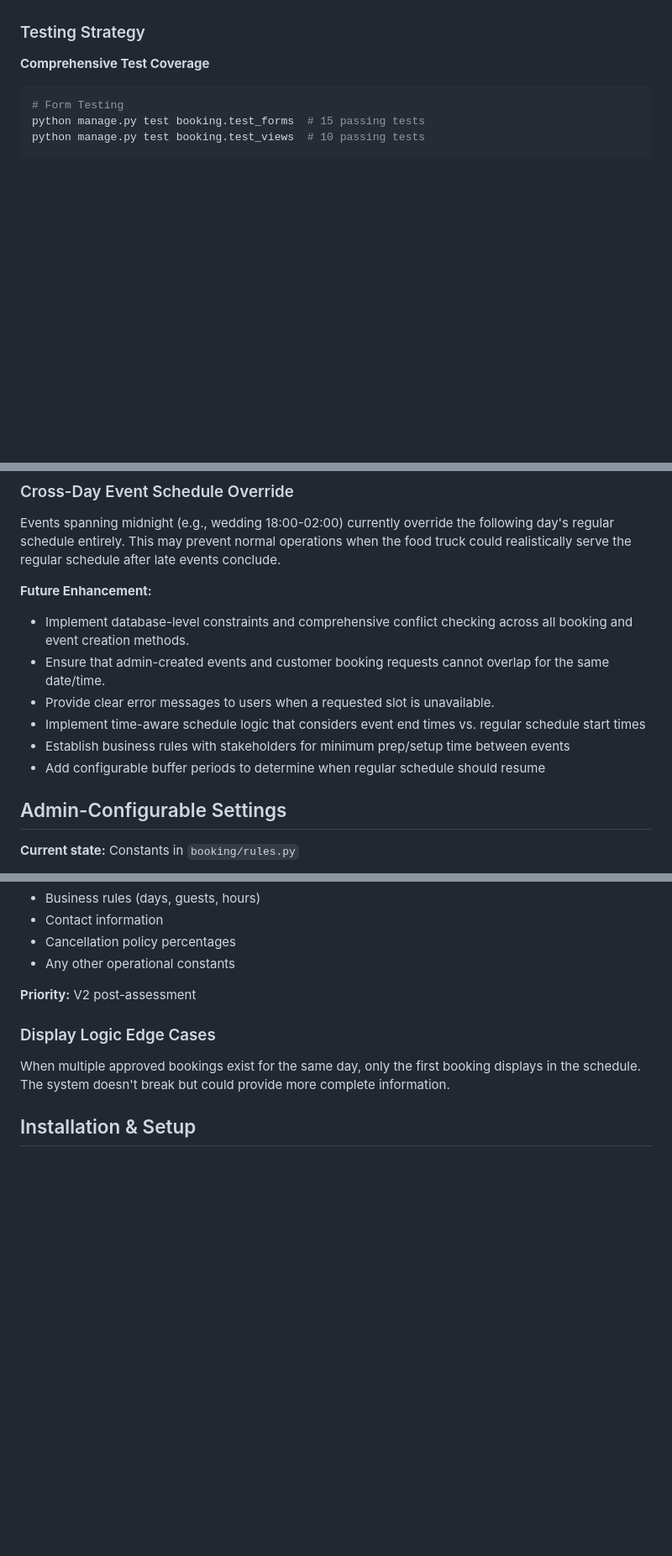
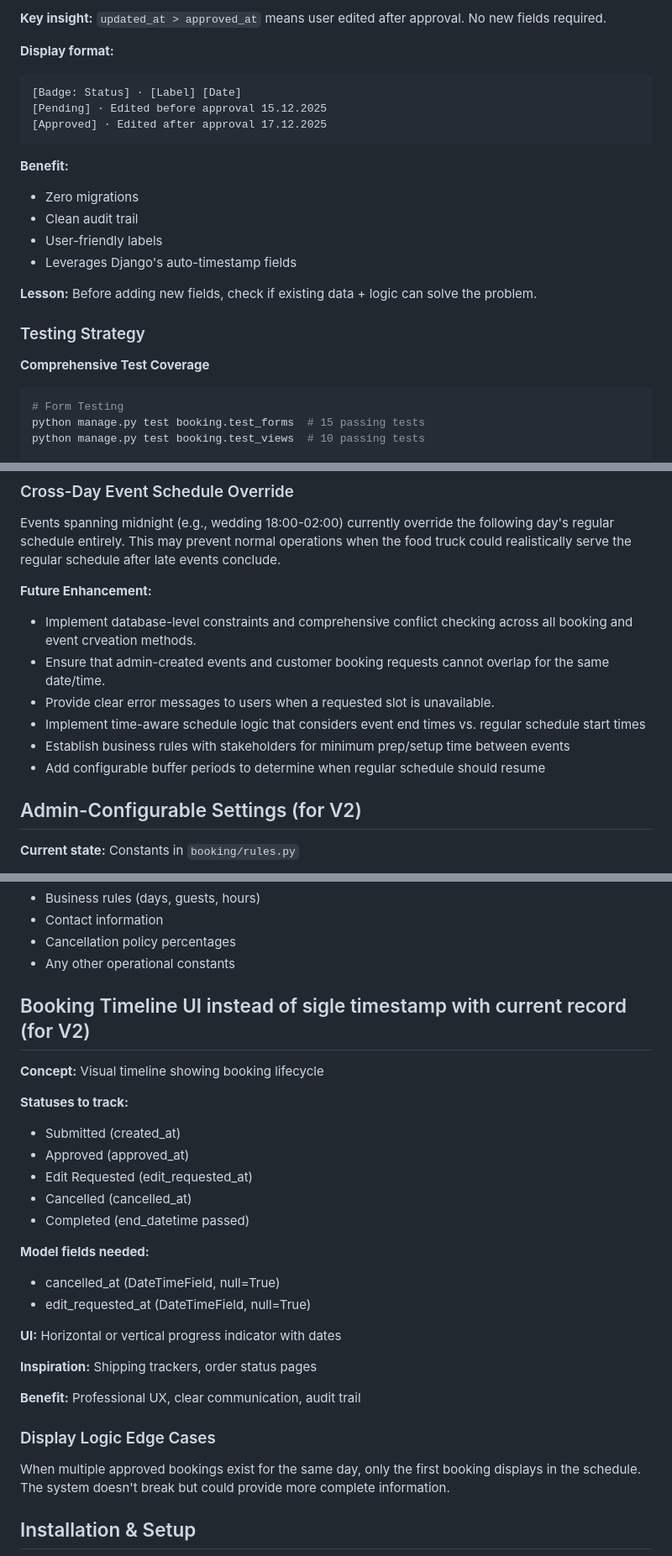
Before and after one commit to iliana-marquez/axoelote-foodtruck-app, a Markdown page: README.md, 3 parts joined by grey strips. Shown: that part at 84% size. GitHub-like rendering; blank space fills up the shorter version.

Commit message:
docs: Add argumentation for implementation of BookingDetailView and status_timestamp

````diff
--- a/README.md
+++ b/README.md
@@ -290,3 +355,20 @@ axoelote_foodtruck/
+**Key insight:** `updated_at > approved_at` means user edited after approval. No new fields required.
+
+**Display format:**
+```
+[Badge: Status] · [Label] [Date]
+[Pending] · Edited before approval 15.12.2025
+[Approved] · Edited after approval 17.12.2025
+```
+
+**Benefit:**
+- Zero migrations
+- Clean audit trail
+- User-friendly labels
+- Leverages Django's auto-timestamp fields
+
+**Lesson:** Before adding new fields, check if existing data + logic can solve the problem.
+
 ### Testing Strategy
 
 **Comprehensive Test Coverage**
@@ -349,14 +431,14 @@ Events spanning midnight (e.g., wedding 18:00-02:00) currently override the foll
 
 
 **Future Enhancement:**
-- Implement database-level constraints and comprehensive conflict checking across all booking and event creation methods.
+- Implement database-level constraints and comprehensive conflict checking across all booking and event crveation methods.
 - Ensure that admin-created events and customer booking requests cannot overlap for the same date/time.
 - Provide clear error messages to users when a requested slot is unavailable.
 - Implement time-aware schedule logic that considers event end times vs. regular schedule start times
 - Establish business rules with stakeholders for minimum prep/setup time between events
 - Add configurable buffer periods to determine when regular schedule should resume
 
-## Admin-Configurable Settings
+## Admin-Configurable Settings (for V2)
 
 **Current state:** Constants in `booking/rules.py`
 - MINIMUM_ADVANCE_DAYS = X day in advanced for booking system
@@ -381,7 +463,27 @@ Events spanning midnight (e.g., wedding 18:00-02:00) currently override the foll
 - Cancellation policy percentages
 - Any other operational constants
 
-**Priority:** V2 post-assessment
+
+## Booking Timeline UI instead of sigle timestamp with current record (for V2)
+
+**Concept:** Visual timeline showing booking lifecycle
+
+**Statuses to track:**
+- Submitted (created_at)
+- Approved (approved_at)
+- Edit Requested (edit_requested_at)
+- Cancelled (cancelled_at)
+- Completed (end_datetime passed)
+
+**Model fields needed:**
+- cancelled_at (DateTimeField, null=True)
+- edit_requested_at (DateTimeField, null=True)
+
+**UI:** Horizontal or vertical progress indicator with dates
+
+**Inspiration:** Shipping trackers, order status pages
+
+**Benefit:** Professional UX, clear communication, audit trail
 
 
 ### Display Logic Edge Cases
````
Also changed, not shown: other parts of README.md (+65 -0 lines).
